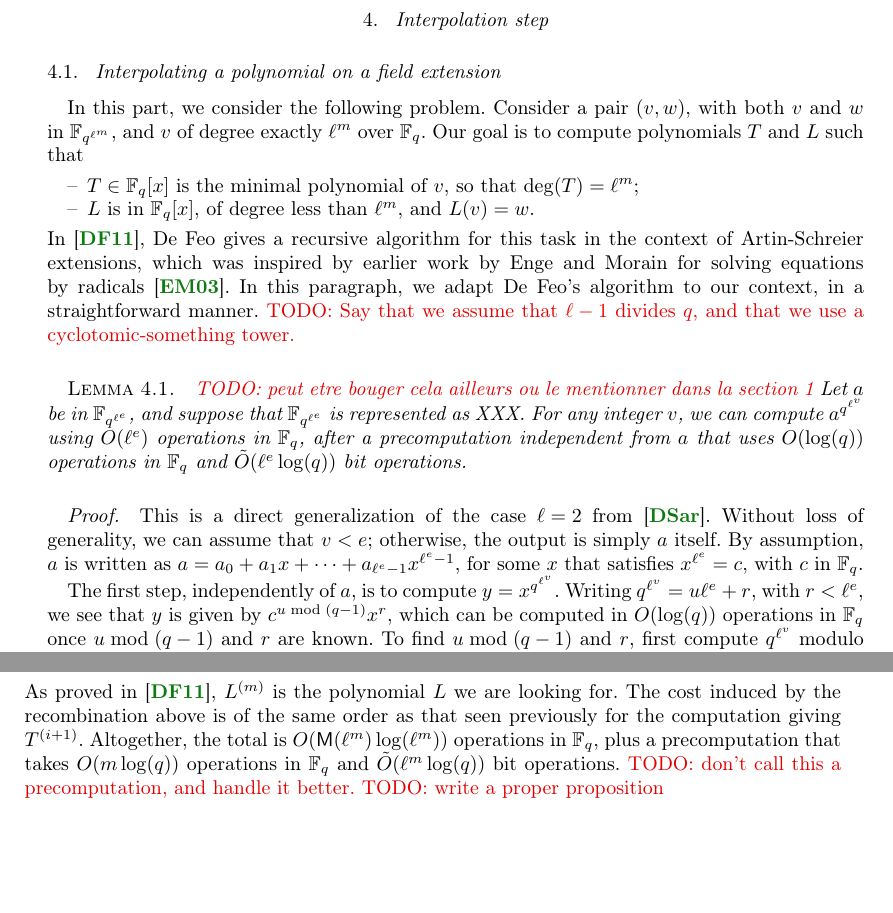
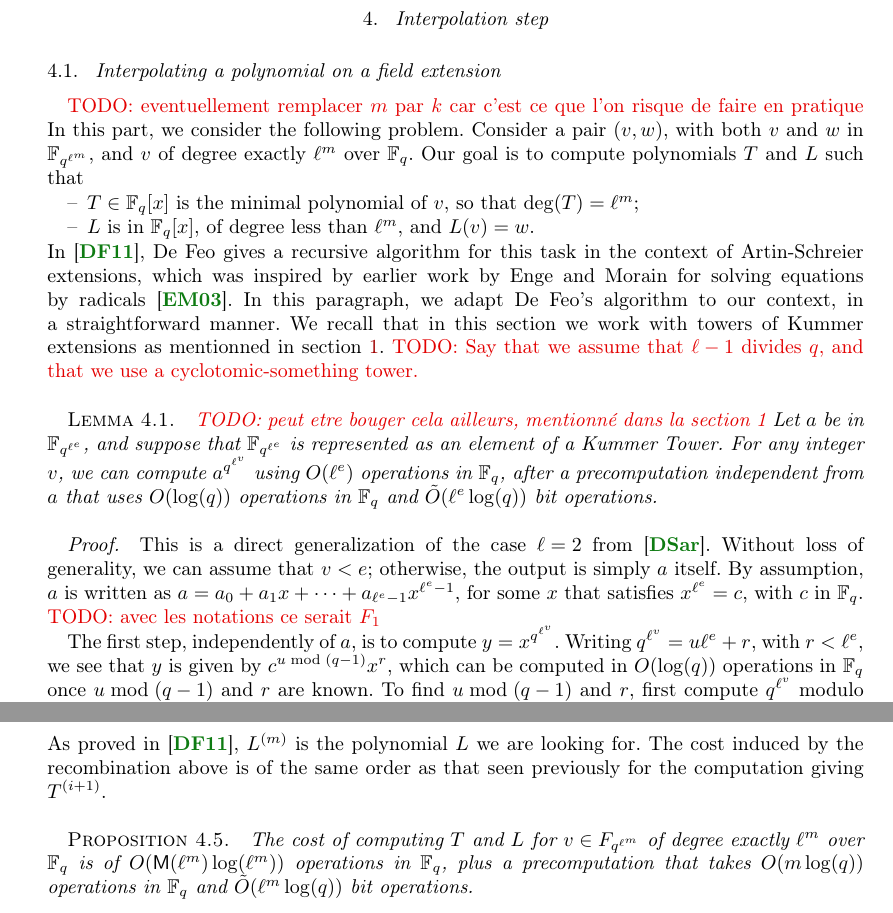
Before and after one commit to Hugounenq-Cyril/Two_curves_on_a_volcano, a LaTeX document (explicit-isogenies.tex): two parts of pages 9 and 10 of 15 before the commit and two parts of pages 9 and 11 of 15 after it, joined at a grey line, cut so that both start at the same text, the shorter picture padded with empty space. Compiled offline with pdfLaTeX; a LaTeX package or settings file that is missing is left out.

Commit message:
review section 4.1

```diff
--- a/explicit-isogenies.tex
+++ b/explicit-isogenies.tex
@@ -915,7 +915,7 @@ of degree up to~$ℓ^{k+h}$.
 \section{Interpolation step}
 \label{sec:interpolation}
 \subsection{Interpolating a polynomial on a field extension}
-
+\todo{eventuellement remplacer $m$ par $k$ car c'est ce que l'on risque de faire en pratique}
 In this part, we consider the following problem. Consider a pair $(v,
 w)$, with both $v$ and $w$ in $\F_{q^{\ell^m}}$, and $v$ of degree exactly
 $\ell^m$ over $\F_q$. Our goal is to
@@ -928,14 +928,15 @@ In~\cite{df10}, De Feo gives a recursive algorithm for this task in the
 context of Artin-Schreier extensions, which was inspired by earlier
 work by Enge and Morain for solving equations by radicals~\cite{enge+morain03}.
 In this paragraph, we adapt De Feo's algorithm to our context, in a straightforward manner.
+We recall that in this section we work with towers of Kummer extensions as mentionned in section \ref{sec:introduction}.
 \todo{Say that we assume that $\ell-1$ divides $q$, and that we
 use a cyclotomic-something tower.}
 
 
 
-\begin{lem}\label{lemma:frob-ell} \todo{peut etre bouger cela ailleurs ou le mentionner dans la section 1}
+\begin{lem}\label{lemma:frob-ell} \todo{peut etre bouger cela ailleurs, mentionné dans la section 1}
   Let $a$ be in $\F_{q^{\ell^e}}$, and suppose that $\F_{q^{\ell^e}}$
-  is represented as XXX. For any integer $v$, we can compute
+  is represented as an element of a Kummer Tower. For any integer $v$, we can compute
   $a^{q^{\ell^v}}$ using $O(\ell^e)$ operations in $\F_q$, after a
   precomputation independent from $a$ that uses $O(\log(q))$
   operations in $\F_q$ and $\tilde{O}(\ell^e \log(q))$ bit operations.
@@ -945,7 +946,7 @@ use a cyclotomic-something tower.}
   Without loss of generality, we can assume that $v < e$; otherwise,
   the output is simply $a$ itself. By assumption, $a$ is written as
   $a =a_0 + a_1 x + \cdots + a_{\ell^e-1} x^{\ell^e-1}$, for some $x$
-  that satisfies $x^{\ell^e}=c$, with $c$ in $\F_q$.
+  that satisfies $x^{\ell^e}=c$, with $c$ in $\F_q$. \todo{avec les notations ce serait $F_1$}
 
   The first step, independently of $a$, is to compute
   $y=x^{q^{\ell^v}}$. Writing $q^{\ell^v} = u \ell^e + r$, with $r <
@@ -1050,11 +1067,17 @@ T^{(i,j-1)} T^{(i,j+1)} \cdots T^{(i,\ell-1)}.$$ As proved
 in~\cite{df10}, $L^{(m)}$ is the polynomial $L$ we are looking for.
 The cost induced by the recombination above is of the same order as
 that seen previously for the computation giving
-$T^{(i+1)}$. Altogether, the total is $O(\mathsf{M}(\ell^m)
+$T^{(i+1)}$.% Altogether, the total is $O(\mathsf{M}(\ell^m)
+%\log(\ell^m))$ operations in $\F_q$, plus a precomputation that takes
+%$O(m \log(q))$ operations in $\F_q$ and $\tilde{O}(\ell^{m} \log(q))$
+%bit operations. \todo{don't call this a precomputation, and handle it better.}
+\begin{prop}
+The cost of computing $T$ and $L$ for $v \in F_{q^{\ell^m}}$ of degree exactly $\ell^{m}$ over $\mathbb{F}_q$ is of $O(\mathsf{M}(\ell^m)
 \log(\ell^m))$ operations in $\F_q$, plus a precomputation that takes
 $O(m \log(q))$ operations in $\F_q$ and $\tilde{O}(\ell^{m} \log(q))$
-bit operations. \todo{don't call this a precomputation, and handle it better.}
-\todo{write a proper proposition}
+bit operations.
+\end{prop}
+%\todo{write a proper proposition}
 
 \subsection{Taking all orbits into account}
 \todo{du coup a deplacer vers le 5}
```
Also changed, not shown: explicit-isogenies.tex (38 more changed lines).
